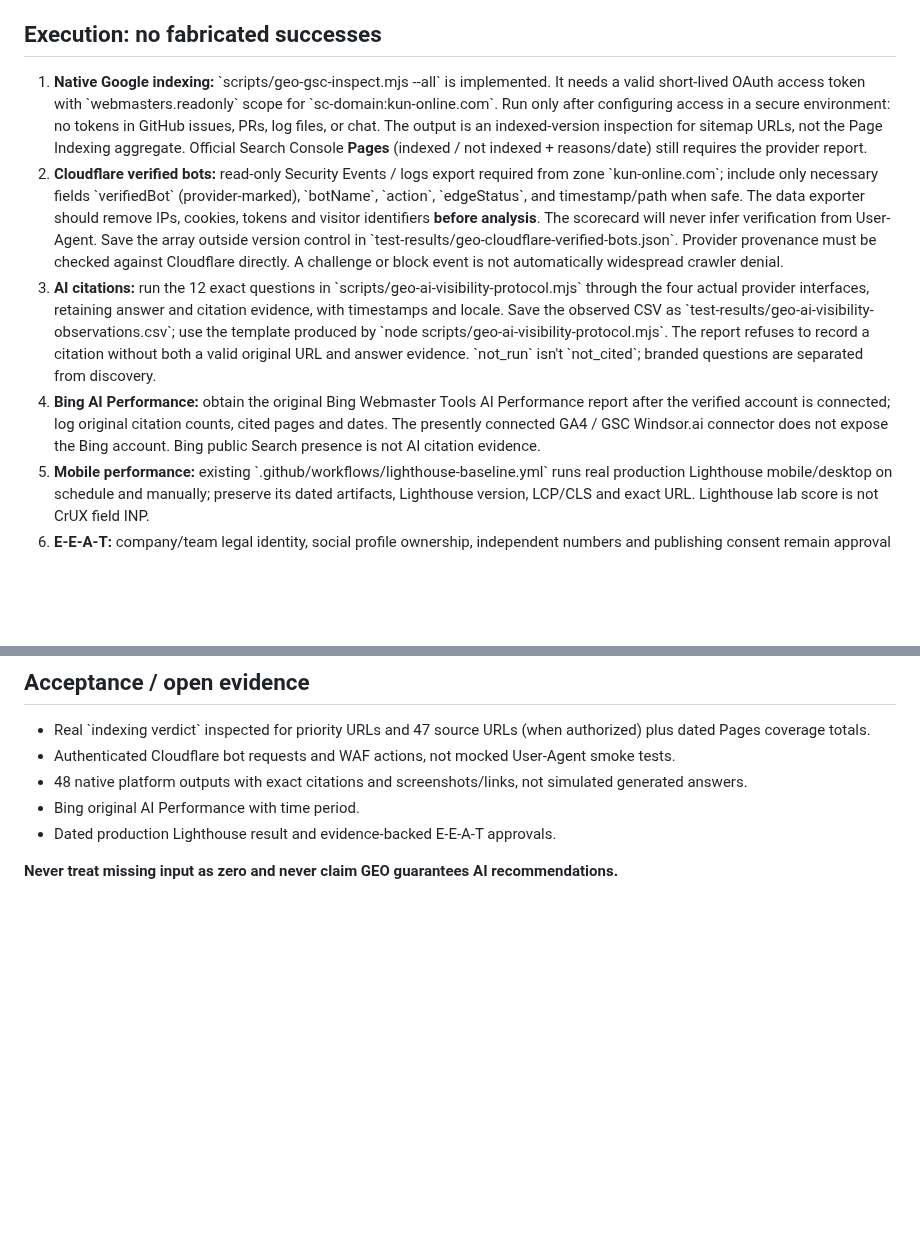
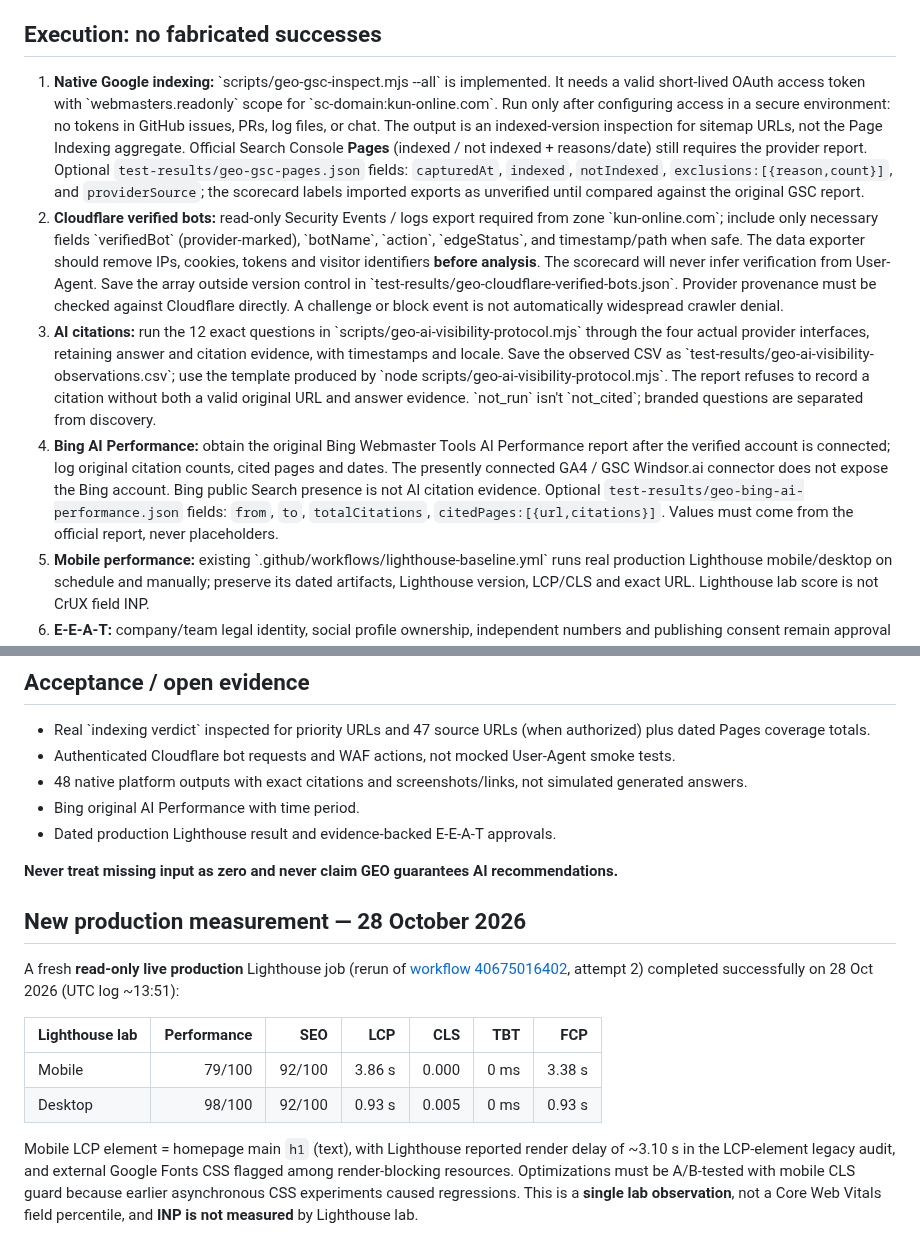
Before and after one commit to ahmed5330/kun-online-site, a Markdown page: docs/geo/geo-11-evidence-ops.md, 2 parts joined by grey strips. Rendered like a GitHub page; blank space fills up the shorter version.

Commit message:
docs(geo): record verified production Lighthouse results and provider-native data schemas

```diff
--- a/docs/geo/geo-11-evidence-ops.md
+++ b/docs/geo/geo-11-evidence-ops.md
@@ -4,10 +4,10 @@
 
 ## Execution: no fabricated successes
 
-1. **Native Google indexing:** \`scripts/geo-gsc-inspect.mjs --all\` is implemented. It needs a valid short-lived OAuth access token with \`webmasters.readonly\` scope for \`sc-domain:kun-online.com\`. Run only after configuring access in a secure environment: no tokens in GitHub issues, PRs, log files, or chat. The output is an indexed-version inspection for sitemap URLs, not the Page Indexing aggregate. Official Search Console **Pages** (indexed / not indexed + reasons/date) still requires the provider report.
+1. **Native Google indexing:** \`scripts/geo-gsc-inspect.mjs --all\` is implemented. It needs a valid short-lived OAuth access token with \`webmasters.readonly\` scope for \`sc-domain:kun-online.com\`. Run only after configuring access in a secure environment: no tokens in GitHub issues, PRs, log files, or chat. The output is an indexed-version inspection for sitemap URLs, not the Page Indexing aggregate. Official Search Console **Pages** (indexed / not indexed + reasons/date) still requires the provider report. Optional `test-results/geo-gsc-pages.json` fields: `capturedAt`, `indexed`, `notIndexed`, `exclusions:[{reason,count}]`, and `providerSource`; the scorecard labels imported exports as unverified until compared against the original GSC report.
 2. **Cloudflare verified bots:** read-only Security Events / logs export required from zone \`kun-online.com\`; include only necessary fields \`verifiedBot\` (provider-marked), \`botName\`, \`action\`, \`edgeStatus\`, and timestamp/path when safe. The data exporter should remove IPs, cookies, tokens and visitor identifiers **before analysis**. The scorecard will never infer verification from User-Agent. Save the array outside version control in \`test-results/geo-cloudflare-verified-bots.json\`. Provider provenance must be checked against Cloudflare directly. A challenge or block event is not automatically widespread crawler denial.
 3. **AI citations:** run the 12 exact questions in \`scripts/geo-ai-visibility-protocol.mjs\` through the four actual provider interfaces, retaining answer and citation evidence, with timestamps and locale. Save the observed CSV as \`test-results/geo-ai-visibility-observations.csv\`; use the template produced by \`node scripts/geo-ai-visibility-protocol.mjs\`. The report refuses to record a citation without both a valid original URL and answer evidence. \`not_run\` isn't \`not_cited\`; branded questions are separated from discovery.
-4. **Bing AI Performance:** obtain the original Bing Webmaster Tools AI Performance report after the verified account is connected; log original citation counts, cited pages and dates. The presently connected GA4 / GSC Windsor.ai connector does not expose the Bing account. Bing public Search presence is not AI citation evidence.
+4. **Bing AI Performance:** obtain the original Bing Webmaster Tools AI Performance report after the verified account is connected; log original citation counts, cited pages and dates. The presently connected GA4 / GSC Windsor.ai connector does not expose the Bing account. Bing public Search presence is not AI citation evidence. Optional `test-results/geo-bing-ai-performance.json` fields: `from`, `to`, `totalCitations`, `citedPages:[{url,citations}]`. Values must come from the official report, never placeholders.
 5. **Mobile performance:** existing \`.github/workflows/lighthouse-baseline.yml\` runs real production Lighthouse mobile/desktop on schedule and manually; preserve its dated artifacts, Lighthouse version, LCP/CLS and exact URL. Lighthouse lab score is not CrUX field INP.
 6. **E-E-A-T:** company/team legal identity, social profile ownership, independent numbers and publishing consent remain approval gates, not automatic code tasks.
 
@@ -39,3 +39,14 @@ This is a **schema example, not real Cloudflare data**. The scorecard cannot cry
 - Dated production Lighthouse result and evidence-backed E-E-A-T approvals.
 
 **Never treat missing input as zero and never claim GEO guarantees AI recommendations.**
+
+## New production measurement — 28 October 2026
+
+A fresh **read-only live production** Lighthouse job (rerun of [workflow 40675016402](https://github.com/ahmed5330/kun-online-site/actions/runs/40675016402), attempt 2) completed successfully on 28 Oct 2026 (UTC log ~13:51):
+
+| Lighthouse lab | Performance | SEO | LCP | CLS | TBT | FCP |
+|---|---:|---:|---:|---:|---:|---:|
+| Mobile | 79/100 | 92/100 | 3.86 s | 0.000 | 0 ms | 3.38 s |
+| Desktop | 98/100 | 92/100 | 0.93 s | 0.005 | 0 ms | 0.93 s |
+
+Mobile LCP element = homepage main `h1` (text), with Lighthouse reported render delay of ~3.10 s in the LCP-element legacy audit, and external Google Fonts CSS flagged among render-blocking resources. Optimizations must be A/B-tested with mobile CLS guard because earlier asynchronous CSS experiments caused regressions. This is a **single lab observation**, not a Core Web Vitals field percentile, and **INP is not measured** by Lighthouse lab.
```
